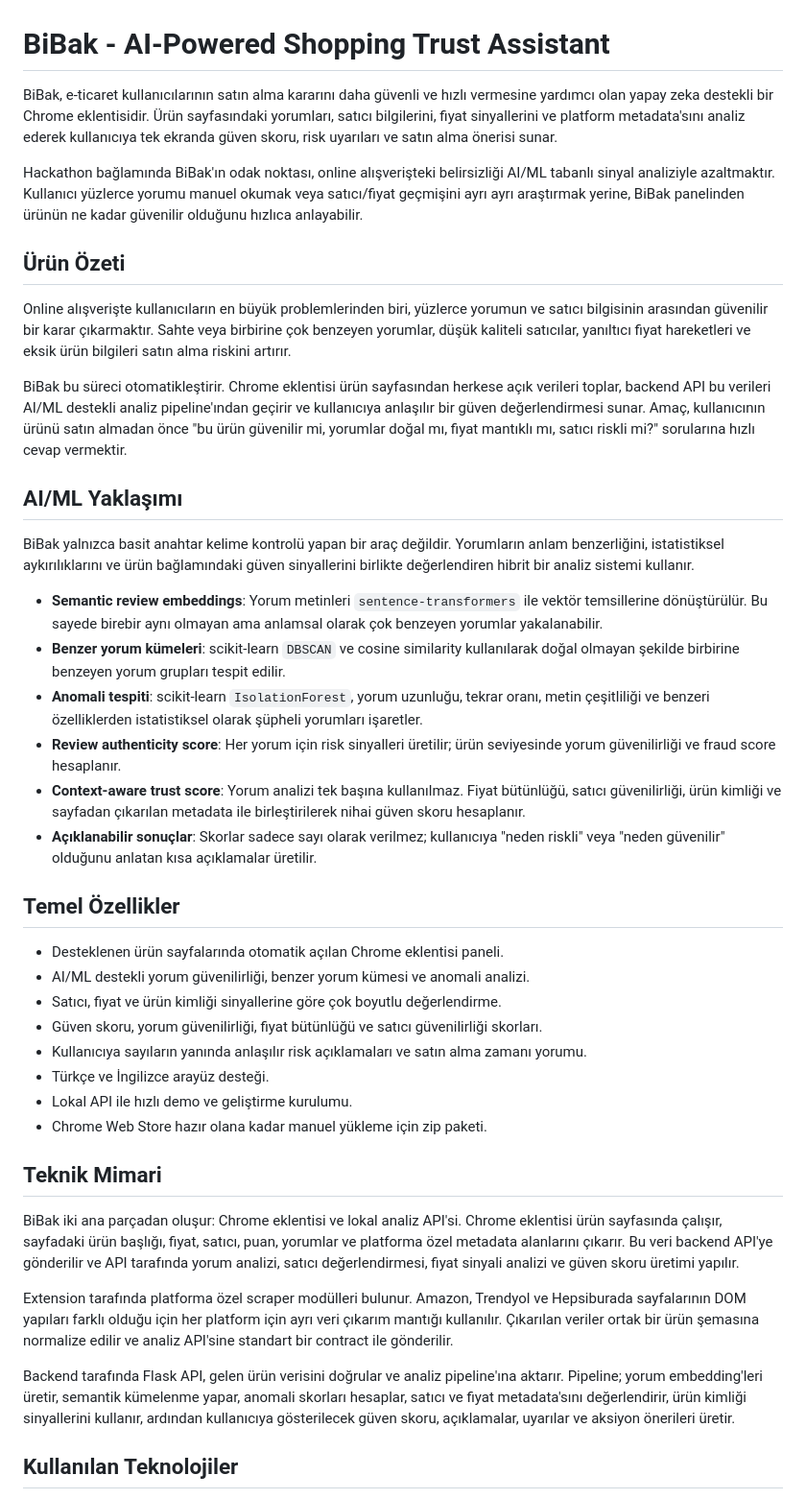
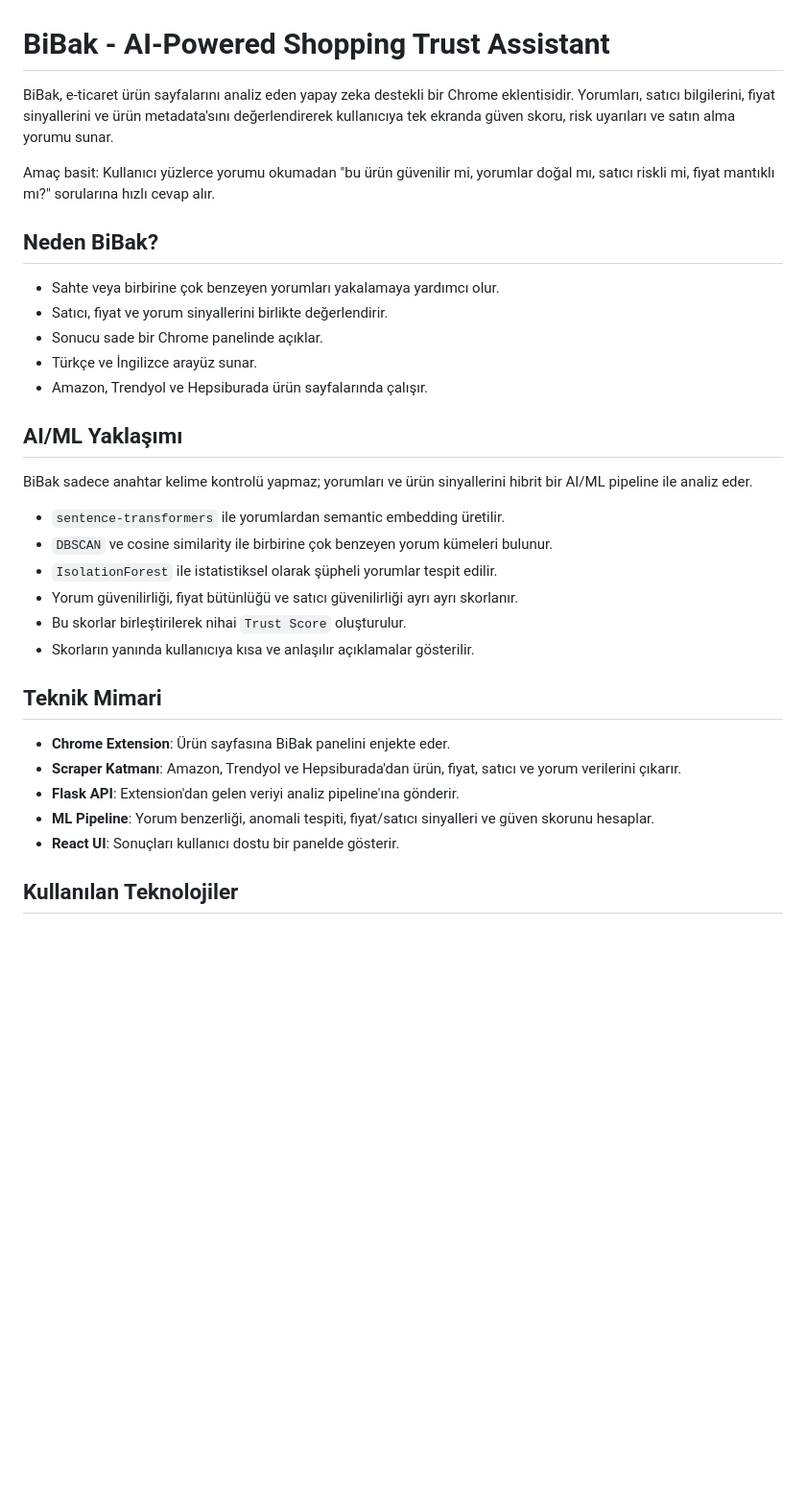
Before and after one commit to alp-orta/BiBak, a Markdown page: README.md, the part around one of its changes. Shown at 96% size. Drawn GitHub-style; blank space fills up the shorter version.

Commit message:
docs: refactor and condense README content for better readability

```diff
--- a/README.md
+++ b/README.md
@@ -1,44 +1,35 @@
 # BiBak - AI-Powered Shopping Trust Assistant
 
-BiBak, e-ticaret kullanıcılarının satın alma kararını daha güvenli ve hızlı vermesine yardımcı olan yapay zeka destekli bir Chrome eklentisidir. Ürün sayfasındaki yorumları, satıcı bilgilerini, fiyat sinyallerini ve platform metadata'sını analiz ederek kullanıcıya tek ekranda güven skoru, risk uyarıları ve satın alma önerisi sunar.
+BiBak, e-ticaret ürün sayfalarını analiz eden yapay zeka destekli bir Chrome eklentisidir. Yorumları, satıcı bilgilerini, fiyat sinyallerini ve ürün metadata'sını değerlendirerek kullanıcıya tek ekranda güven skoru, risk uyarıları ve satın alma yorumu sunar.
 
-Hackathon bağlamında BiBak'ın odak noktası, online alışverişteki belirsizliği AI/ML tabanlı sinyal analiziyle azaltmaktır. Kullanıcı yüzlerce yorumu manuel okumak veya satıcı/fiyat geçmişini ayrı ayrı araştırmak yerine, BiBak panelinden ürünün ne kadar güvenilir olduğunu hızlıca anlayabilir.
+Amaç basit: Kullanıcı yüzlerce yorumu okumadan "bu ürün güvenilir mi, yorumlar doğal mı, satıcı riskli mi, fiyat mantıklı mı?" sorularına hızlı cevap alır.
 
-## Ürün Özeti
+## Neden BiBak?
 
-Online alışverişte kullanıcıların en büyük problemlerinden biri, yüzlerce yorumun ve satıcı bilgisinin arasından güvenilir bir karar çıkarmaktır. Sahte veya birbirine çok benzeyen yorumlar, düşük kaliteli satıcılar, yanıltıcı fiyat hareketleri ve eksik ürün bilgileri satın alma riskini artırır.
-
-BiBak bu süreci otomatikleştirir. Chrome eklentisi ürün sayfasından herkese açık verileri toplar, backend API bu verileri AI/ML destekli analiz pipeline'ından geçirir ve kullanıcıya anlaşılır bir güven değerlendirmesi sunar. Amaç, kullanıcının ürünü satın almadan önce "bu ürün güvenilir mi, yorumlar doğal mı, fiyat mantıklı mı, satıcı riskli mi?" sorularına hızlı cevap vermektir.
+- Sahte veya birbirine çok benzeyen yorumları yakalamaya yardımcı olur.
+- Satıcı, fiyat ve yorum sinyallerini birlikte değerlendirir.
+- Sonucu sade bir Chrome panelinde açıklar.
+- Türkçe ve İngilizce arayüz sunar.
+- Amazon, Trendyol ve Hepsiburada ürün sayfalarında çalışır.
 
 ## AI/ML Yaklaşımı
 
-BiBak yalnızca basit anahtar kelime kontrolü yapan bir araç değildir. Yorumların anlam benzerliğini, istatistiksel aykırılıklarını ve ürün bağlamındaki güven sinyallerini birlikte değerlendiren hibrit bir analiz sistemi kullanır.
+BiBak sadece anahtar kelime kontrolü yapmaz; yorumları ve ürün sinyallerini hibrit bir AI/ML pipeline ile analiz eder.
 
-- **Semantic review embeddings**: Yorum metinleri `sentence-transformers` ile vektör temsillerine dönüştürülür. Bu sayede birebir aynı olmayan ama anlamsal olarak çok benzeyen yorumlar yakalanabilir.
-- **Benzer yorum kümeleri**: scikit-learn `DBSCAN` ve cosine similarity kullanılarak doğal olmayan şekilde birbirine benzeyen yorum grupları tespit edilir.
-- **Anomali tespiti**: scikit-learn `IsolationForest`, yorum uzunluğu, tekrar oranı, metin çeşitliliği ve benzeri özelliklerden istatistiksel olarak şüpheli yorumları işaretler.
-- **Review authenticity score**: Her yorum için risk sinyalleri üretilir; ürün seviyesinde yorum güvenilirliği ve fraud score hesaplanır.
-- **Context-aware trust score**: Yorum analizi tek başına kullanılmaz. Fiyat bütünlüğü, satıcı güvenilirliği, ürün kimliği ve sayfadan çıkarılan metadata ile birleştirilerek nihai güven skoru hesaplanır.
-- **Açıklanabilir sonuçlar**: Skorlar sadece sayı olarak verilmez; kullanıcıya "neden riskli" veya "neden güvenilir" olduğunu anlatan kısa açıklamalar üretilir.
-
-## Temel Özellikler
-
-- Desteklenen ürün sayfalarında otomatik açılan Chrome eklentisi paneli.
-- AI/ML destekli yorum güvenilirliği, benzer yorum kümesi ve anomali analizi.
-- Satıcı, fiyat ve ürün kimliği sinyallerine göre çok boyutlu değerlendirme.
-- Güven skoru, yorum güvenilirliği, fiyat bütünlüğü ve satıcı güvenilirliği skorları.
-- Kullanıcıya sayıların yanında anlaşılır risk açıklamaları ve satın alma zamanı yorumu.
-- Türkçe ve İngilizce arayüz desteği.
-- Lokal API ile hızlı demo ve geliştirme kurulumu.
-- Chrome Web Store hazır olana kadar manuel yükleme için zip paketi.
+- `sentence-transformers` ile yorumlardan semantic embedding üretilir.
+- `DBSCAN` ve cosine similarity ile birbirine çok benzeyen yorum kümeleri bulunur.
+- `IsolationForest` ile istatistiksel olarak şüpheli yorumlar tespit edilir.
+- Yorum güvenilirliği, fiyat bütünlüğü ve satıcı güvenilirliği ayrı ayrı skorlanır.
+- Bu skorlar birleştirilerek nihai `Trust Score` oluşturulur.
+- Skorların yanında kullanıcıya kısa ve anlaşılır açıklamalar gösterilir.
 
 ## Teknik Mimari
 
-BiBak iki ana parçadan oluşur: Chrome eklentisi ve lokal analiz API'si. Chrome eklentisi ürün sayfasında çalışır, sayfadaki ürün başlığı, fiyat, satıcı, puan, yorumlar ve platforma özel metadata alanlarını çıkarır. Bu veri backend API'ye gönderilir ve API tarafında yorum analizi, satıcı değerlendirmesi, fiyat sinyali analizi ve güven skoru üretimi yapılır.
-
-Extension tarafında platforma özel scraper modülleri bulunur. Amazon, Trendyol ve Hepsiburada sayfalarının DOM yapıları farklı olduğu için her platform için ayrı veri çıkarım mantığı kullanılır. Çıkarılan veriler ortak bir ürün şemasına normalize edilir ve analiz API'sine standart bir contract ile gönderilir.
-
-Backend tarafında Flask API, gelen ürün verisini doğrular ve analiz pipeline'ına aktarır. Pipeline; yorum embedding'leri üretir, semantik kümelenme yapar, anomali skorları hesaplar, satıcı ve fiyat metadata'sını değerlendirir, ürün kimliği sinyallerini kullanır, ardından kullanıcıya gösterilecek güven skoru, açıklamalar, uyarılar ve aksiyon önerileri üretir.
+- **Chrome Extension**: Ürün sayfasına BiBak panelini enjekte eder.
+- **Scraper Katmanı**: Amazon, Trendyol ve Hepsiburada'dan ürün, fiyat, satıcı ve yorum verilerini çıkarır.
+- **Flask API**: Extension'dan gelen veriyi analiz pipeline'ına gönderir.
+- **ML Pipeline**: Yorum benzerliği, anomali tespiti, fiyat/satıcı sinyalleri ve güven skorunu hesaplar.
+- **React UI**: Sonuçları kullanıcı dostu bir panelde gösterir.
 
 ## Kullanılan Teknolojiler
 
```
Also changed, not shown: other parts of README.md (+21 -41 lines).
